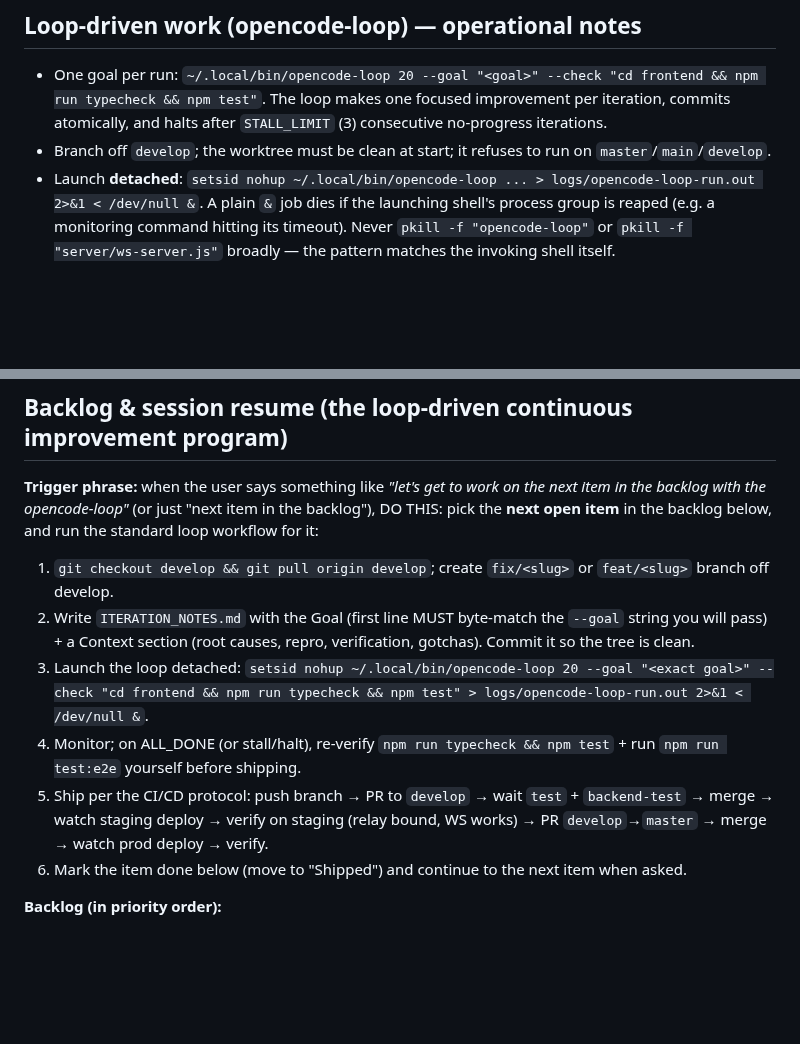
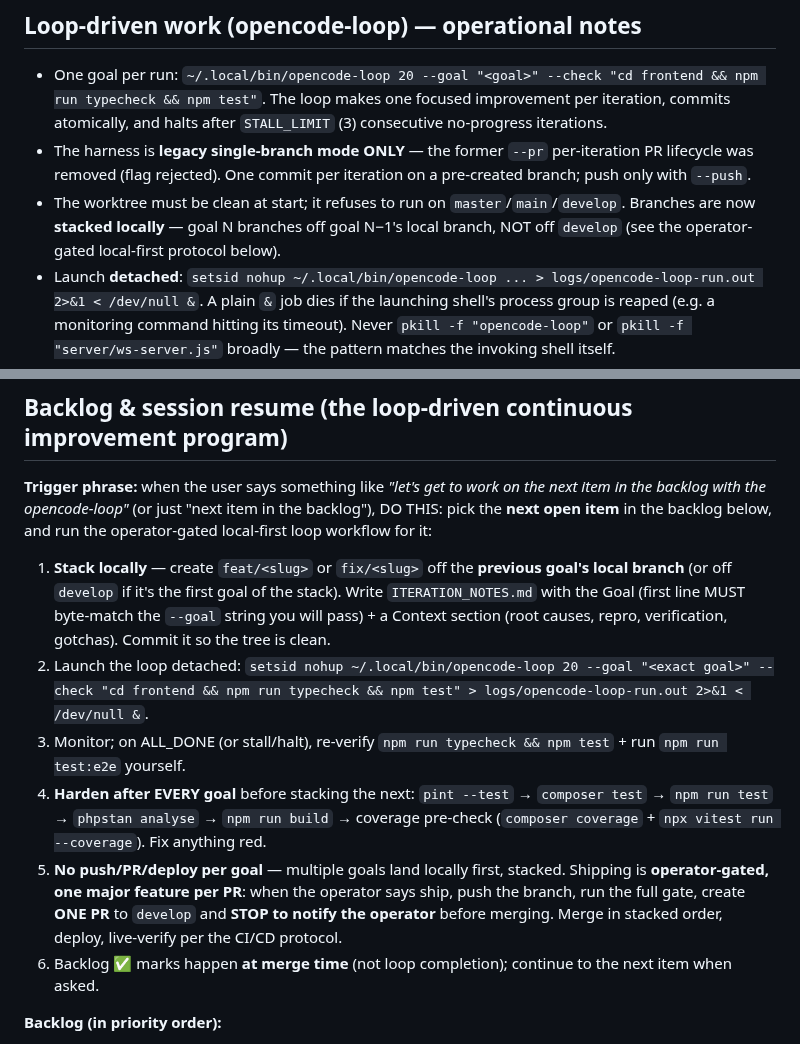
Before and after one commit to alaw989/vp-whiteboard, a Markdown page: AGENTS.md, 2 parts joined by grey strips. Drawn GitHub-style; blank space fills up the shorter version.

Commit message:
docs: document operator-gated local-first loop protocol in AGENTS.md

```diff
--- a/AGENTS.md
+++ b/AGENTS.md
@@ -186,7 +186,8 @@ Every change ships through this exact pipeline. Run tests locally before submitt
 ## Loop-driven work (opencode-loop) — operational notes
 
 - One goal per run: `~/.local/bin/opencode-loop 20 --goal "<goal>" --check "cd frontend && npm run typecheck && npm test"`. The loop makes one focused improvement per iteration, commits atomically, and halts after `STALL_LIMIT` (3) consecutive no-progress iterations.
-- Branch off `develop`; the worktree must be clean at start; it refuses to run on `master`/`main`/`develop`.
+- The harness is **legacy single-branch mode ONLY** — the former `--pr` per-iteration PR lifecycle was removed (flag rejected). One commit per iteration on a pre-created branch; push only with `--push`.
+- The worktree must be clean at start; it refuses to run on `master`/`main`/`develop`. Branches are now **stacked locally** — goal N branches off goal N−1's local branch, NOT off `develop` (see the operator-gated local-first protocol below).
 - Launch **detached**: `setsid nohup ~/.local/bin/opencode-loop ... > logs/opencode-loop-run.out 2>&1 < /dev/null &`. A plain `&` job dies if the launching shell's process group is reaped (e.g. a monitoring command hitting its timeout). Never `pkill -f "opencode-loop"` or `pkill -f "server/ws-server.js"` broadly — the pattern matches the invoking shell itself.
 - The `--check` runs from the repo root (harness fixed Aug 2026) and writes to `logs/opencode-loop-*/iter-N.check.log`. A failed check is a real gate — do NOT ship a stalled iteration without re-running the check yourself.
 - The loop **re-seeds** `ITERATION_NOTES.md` (wiping any extra Context section) whenever the `--goal` arg doesn't byte-match the Goal section's first line — make them identical, or put critical context inside the goal string, or re-add the Context section after seeding.
@@ -194,14 +195,14 @@ Every change ships through this exact pipeline. Run tests locally before submitt
 
 ## Backlog & session resume (the loop-driven continuous improvement program)
 
-**Trigger phrase:** when the user says something like *"let's get to work on the next item in the backlog with the opencode-loop"* (or just "next item in the backlog"), DO THIS: pick the **next open item** in the backlog below, and run the standard loop workflow for it:
+**Trigger phrase:** when the user says something like *"let's get to work on the next item in the backlog with the opencode-loop"* (or just "next item in the backlog"), DO THIS: pick the **next open item** in the backlog below, and run the operator-gated local-first loop workflow for it:
 
-1. `git checkout develop && git pull origin develop`; create `fix/<slug>` or `feat/<slug>` branch off develop.
-2. Write `ITERATION_NOTES.md` with the Goal (first line MUST byte-match the `--goal` string you will pass) + a Context section (root causes, repro, verification, gotchas). Commit it so the tree is clean.
-3. Launch the loop detached: `setsid nohup ~/.local/bin/opencode-loop 20 --goal "<exact goal>" --check "cd frontend && npm run typecheck && npm test" > logs/opencode-loop-run.out 2>&1 < /dev/null &`.
-4. Monitor; on ALL_DONE (or stall/halt), re-verify `npm run typecheck && npm test` + run `npm run test:e2e` yourself before shipping.
-5. Ship per the CI/CD protocol: push branch → PR to `develop` → wait `test` + `backend-test` → merge → watch staging deploy → verify on staging (relay bound, WS works) → PR `develop`→`master` → merge → watch prod deploy → verify.
-6. Mark the item done below (move to "Shipped") and continue to the next item when asked.
+1. **Stack locally** — create `feat/<slug>` or `fix/<slug>` off the **previous goal's local branch** (or off `develop` if it's the first goal of the stack). Write `ITERATION_NOTES.md` with the Goal (first line MUST byte-match the `--goal` string you will pass) + a Context section (root causes, repro, verification, gotchas). Commit it so the tree is clean.
+2. Launch the loop detached: `setsid nohup ~/.local/bin/opencode-loop 20 --goal "<exact goal>" --check "cd frontend && npm run typecheck && npm test" > logs/opencode-loop-run.out 2>&1 < /dev/null &`.
+3. Monitor; on ALL_DONE (or stall/halt), re-verify `npm run typecheck && npm test` + run `npm run test:e2e` yourself.
+4. **Harden after EVERY goal** before stacking the next: `pint --test` → `composer test` → `npm run test` → `phpstan analyse` → `npm run build` → coverage pre-check (`composer coverage` + `npx vitest run --coverage`). Fix anything red.
+5. **No push/PR/deploy per goal** — multiple goals land locally first, stacked. Shipping is **operator-gated, one major feature per PR**: when the operator says ship, push the branch, run the full gate, create **ONE PR** to `develop` and **STOP to notify the operator** before merging. Merge in stacked order, deploy, live-verify per the CI/CD protocol.
+6. Backlog ✅ marks happen **at merge time** (not loop completion); continue to the next item when asked.
 
 **Backlog (in priority order):**
 1. **Vector/SVG export** — emit shapes as a vector layer in the PDF (crisp at any zoom) alongside the raster PNG/PDF.
```
